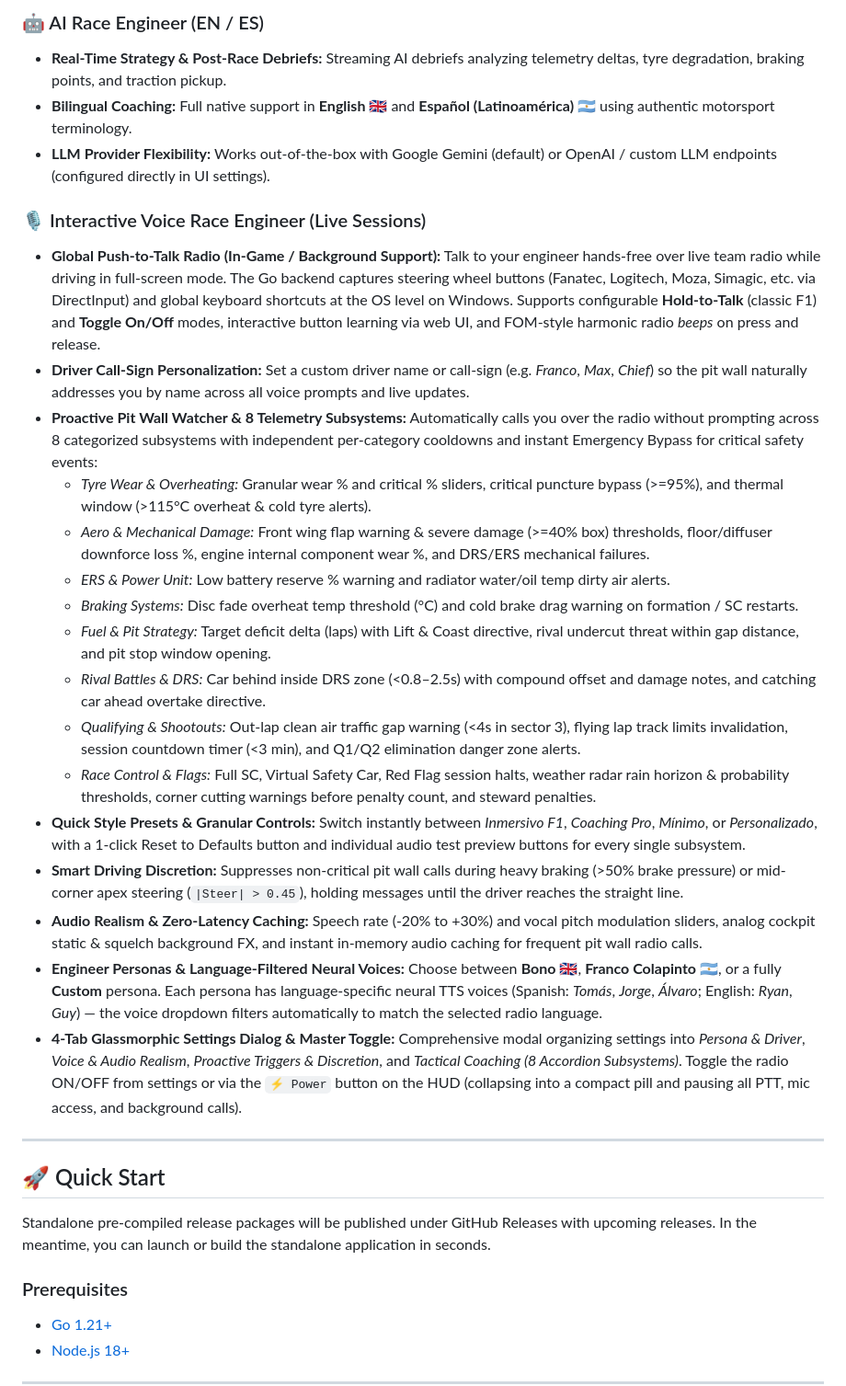
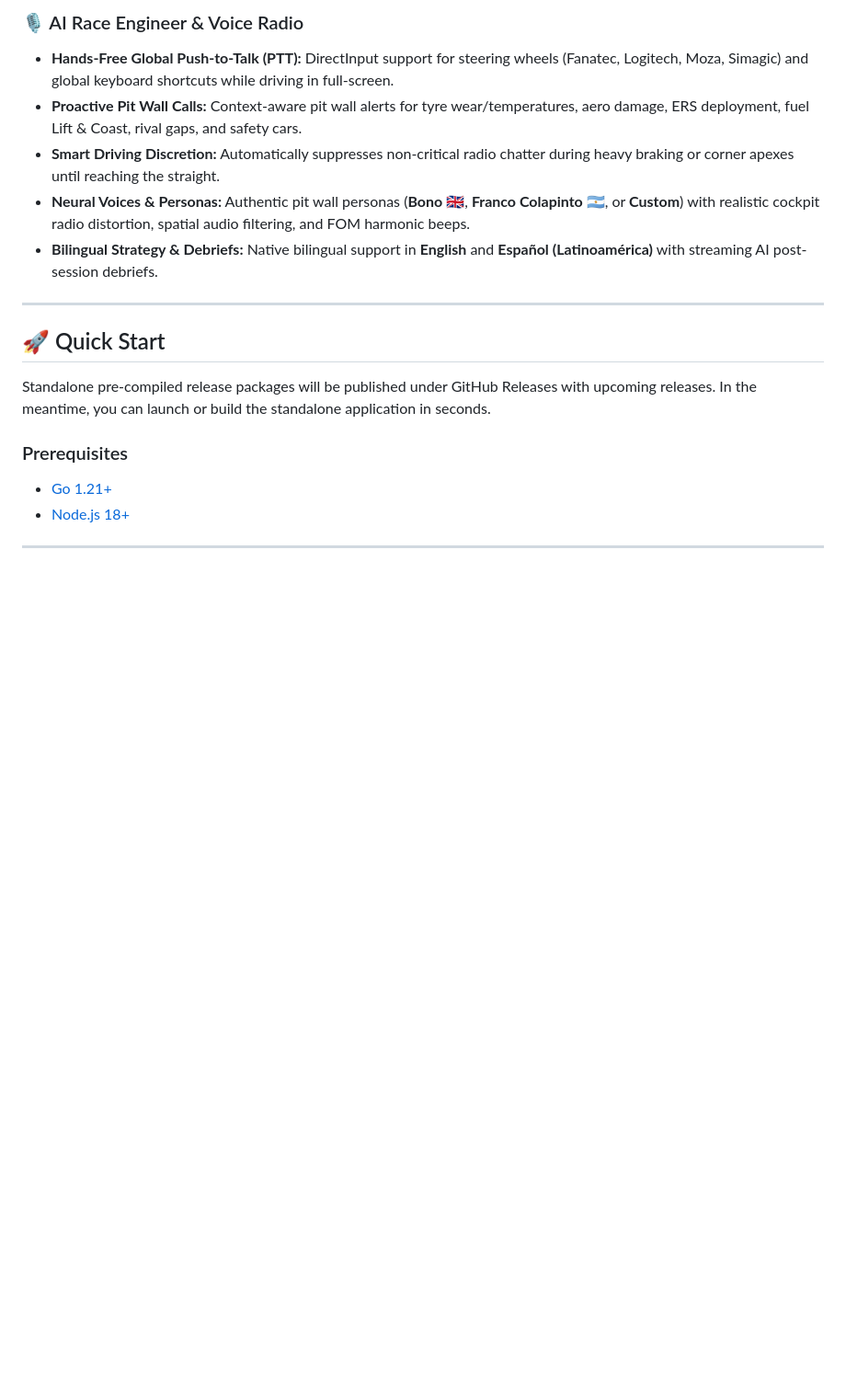
Before and after one commit to mgauna-ar/f1game-telemetry-go, a Markdown page: README.md, the part around one of its changes. Shown at 92% size. GitHub-like rendering; blank space fills up the shorter version.

```diff
--- a/README.md
+++ b/README.md
@@ -37,27 +31,10 @@
 
-
-### 🤖 AI Race Engineer (EN / ES)
-* **Real-Time Strategy & Post-Race Debriefs:** Streaming AI debriefs analyzing telemetry deltas, tyre degradation, braking points, and traction pickup.
-* **Bilingual Coaching:** Full native support in **English 🇬🇧** and **Español (Latinoamérica) 🇦🇷** using authentic motorsport terminology.
-* **LLM Provider Flexibility:** Works out-of-the-box with Google Gemini (default) or OpenAI / custom LLM endpoints (configured directly in UI settings).
-
-### 🎙️ Interactive Voice Race Engineer (Live Sessions)
-* **Global Push-to-Talk Radio (In-Game / Background Support):** Talk to your engineer hands-free over live team radio while driving in full-screen mode. The Go backend captures steering wheel buttons (Fanatec, Logitech, Moza, Simagic, etc. via DirectInput) and global keyboard shortcuts at the OS level on Windows. Supports configurable **Hold-to-Talk** (classic F1) and **Toggle On/Off** modes, interactive button learning via web UI, and FOM-style harmonic radio *beeps* on press and release.
-* **Driver Call-Sign Personalization:** Set a custom driver name or call-sign (e.g. *Franco*, *Max*, *Chief*) so the pit wall naturally addresses you by name across all voice prompts and live updates.
-* **Proactive Pit Wall Watcher & 8 Telemetry Subsystems:** Automatically calls you over the radio without prompting across 8 categorized subsystems with independent per-category cooldowns and instant Emergency Bypass for critical safety events:
-  - *Tyre Wear & Overheating:* Granular wear % and critical % sliders, critical puncture bypass (>=95%), and thermal window (>115°C overheat & cold tyre alerts).
-  - *Aero & Mechanical Damage:* Front wing flap warning & severe damage (>=40% box) thresholds, floor/diffuser downforce loss %, engine internal component wear %, and DRS/ERS mechanical failures.
-  - *ERS & Power Unit:* Low battery reserve % warning and radiator water/oil temp dirty air alerts.
-  - *Braking Systems:* Disc fade overheat temp threshold (°C) and cold brake drag warning on formation / SC restarts.
-  - *Fuel & Pit Strategy:* Target deficit delta (laps) with Lift & Coast directive, rival undercut threat within gap distance, and pit stop window opening.
-  - *Rival Battles & DRS:* Car behind inside DRS zone (<0.8–2.5s) with compound offset and damage notes, and catching car ahead overtake directive.
-  - *Qualifying & Shootouts:* Out-lap clean air traffic gap warning (<4s in sector 3), flying lap track limits invalidation, session countdown timer (<3 min), and Q1/Q2 elimination danger zone alerts.
-  - *Race Control & Flags:* Full SC, Virtual Safety Car, Red Flag session halts, weather radar rain horizon & probability thresholds, corner cutting warnings before penalty count, and steward penalties.
-* **Quick Style Presets & Granular Controls:** Switch instantly between *Inmersivo F1*, *Coaching Pro*, *Mínimo*, or *Personalizado*, with a 1-click Reset to Defaults button and individual audio test preview buttons for every single subsystem.
-* **Smart Driving Discretion:** Suppresses non-critical pit wall calls during heavy braking (>50% brake pressure) or mid-corner apex steering (`|Steer| > 0.45`), holding messages until the driver reaches the straight line.
-* **Audio Realism & Zero-Latency Caching:** Speech rate (-20% to +30%) and vocal pitch modulation sliders, analog cockpit static & squelch background FX, and instant in-memory audio caching for frequent pit wall radio calls.
-* **Engineer Personas & Language-Filtered Neural Voices:** Choose between **Bono 🇬🇧**, **Franco Colapinto 🇦🇷**, or a fully **Custom** persona. Each persona has language-specific neural TTS voices (Spanish: *Tomás*, *Jorge*, *Álvaro*; English: *Ryan*, *Guy*) — the voice dropdown filters automatically to match the selected radio language.
-* **4-Tab Glassmorphic Settings Dialog & Master Toggle:** Comprehensive modal organizing settings into *Persona & Driver*, *Voice & Audio Realism*, *Proactive Triggers & Discretion*, and *Tactical Coaching (8 Accordion Subsystems)*. Toggle the radio ON/OFF from settings or via the `⚡ Power` button on the HUD (collapsing into a compact pill and pausing all PTT, mic access, and background calls).
+### 🎙️ AI Race Engineer & Voice Radio
+* **Hands-Free Global Push-to-Talk (PTT):** DirectInput support for steering wheels (Fanatec, Logitech, Moza, Simagic) and global keyboard shortcuts while driving in full-screen.
+* **Proactive Pit Wall Calls:** Context-aware pit wall alerts for tyre wear/temperatures, aero damage, ERS deployment, fuel Lift & Coast, rival gaps, and safety cars.
+* **Smart Driving Discretion:** Automatically suppresses non-critical radio chatter during heavy braking or corner apexes until reaching the straight.
+* **Neural Voices & Personas:** Authentic pit wall personas (**Bono 🇬🇧**, **Franco Colapinto 🇦🇷**, or **Custom**) with realistic cockpit radio distortion, spatial audio filtering, and FOM harmonic beeps.
+* **Bilingual Strategy & Debriefs:** Native bilingual support in **English** and **Español (Latinoamérica)** with streaming AI post-session debriefs.
 
 ---
 
```
Also changed, not shown: other parts of README.md (+12 -18 lines).
